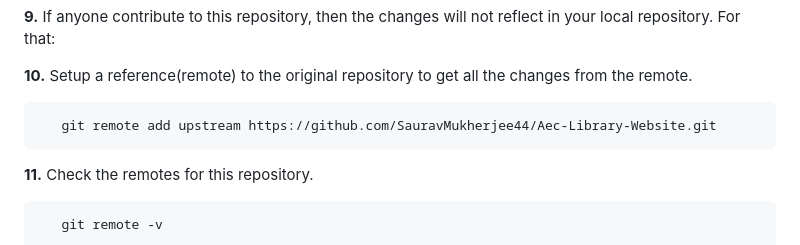
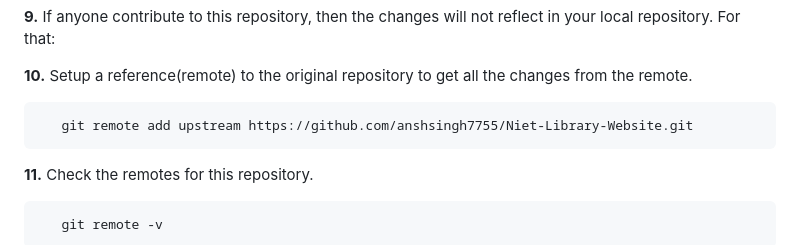
Before and after one commit to anshsingh7755/Niet-library-website, a Markdown page: CONTRIBUTING.md, the part around the change. Rendered like a GitHub page.

````diff
--- a/CONTRIBUTING.md
+++ b/CONTRIBUTING.md
@@ -72,7 +72,7 @@ We'd also love PRs. If you're thinking of a large PR, we advise opening up an is
 **10.** Setup a reference(remote) to the original repository to get all the changes from the remote.
 
 ```
-   git remote add upstream https://github.com/SauravMukherjee44/Aec-Library-Website.git
+   git remote add upstream https://github.com/anshsingh7755/Niet-Library-Website.git
 ```
 
 **11.** Check the remotes for this repository.
````
